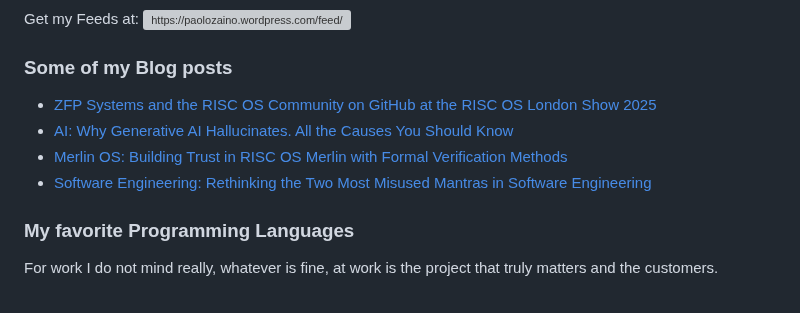
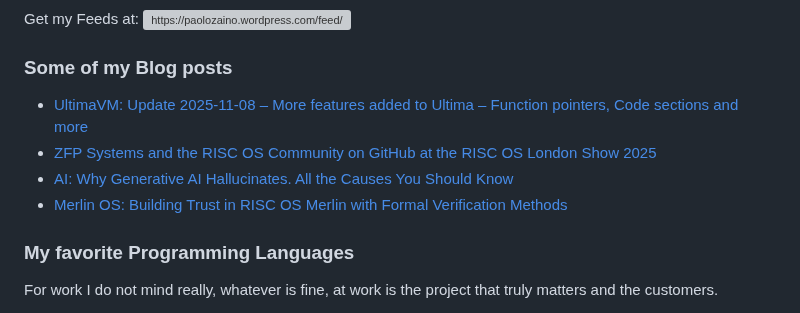
Before and after one commit to pzaino/pzaino, a Markdown page: README.md, the part around the change. Drawn GitHub-style; grey boxes are pictures that could not be loaded.

Commit message:
Updated with the latest blog posts

```diff
--- a/README.md
+++ b/README.md
@@ -116,10 +116,10 @@ Get my Feeds at:&nbsp;<a href="https://paolozaino.wordpress.com/feed/" target="b
 
 ### Some of my Blog posts
 <!-- BLOG-POST-LIST:START -->
+- [UltimaVM: Update 2025-11-08 – More features added to Ultima – Function pointers, Code sections and more](https://paolozaino.wordpress.com/2025/11/09/ultimavm-update-2025-11-08-more-features-added-to-ultima-function-pointers-code-sections-and-more/)
 - [ZFP Systems and the RISC OS Community on GitHub at the RISC OS London Show 2025](https://paolozaino.wordpress.com/2025/10/18/zfp-systems-and-the-risc-os-community-on-github-at-the-risc-os-london-show-2025/)
 - [AI: Why Generative AI Hallucinates. All the Causes You Should Know](https://paolozaino.wordpress.com/2025/09/09/ai-why-generative-ai-hallucinates-all-the-causes-you-should-know/)
 - [Merlin OS: Building Trust in RISC OS Merlin with Formal Verification Methods](https://paolozaino.wordpress.com/2025/08/08/merlin-os-building-trust-in-risc-os-merlin-with-formal-verification-methods/)
-- [Software Engineering: Rethinking the Two Most Misused Mantras in Software Engineering](https://paolozaino.wordpress.com/2025/06/15/software-engineering-rethinking-the-two-most-misused-mantras-in-software-engineering/)
 <!-- BLOG-POST-LIST:END -->
 
 ### My favorite Programming Languages
```
